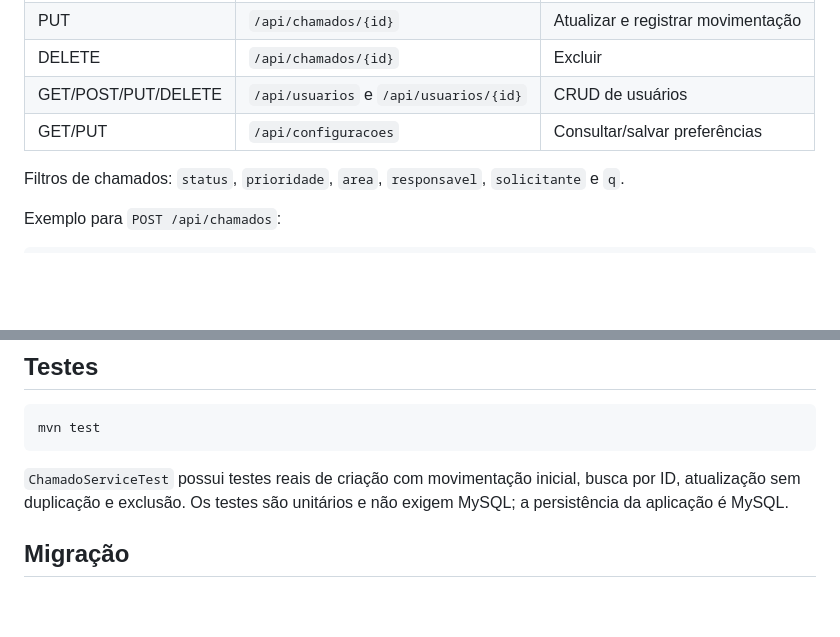
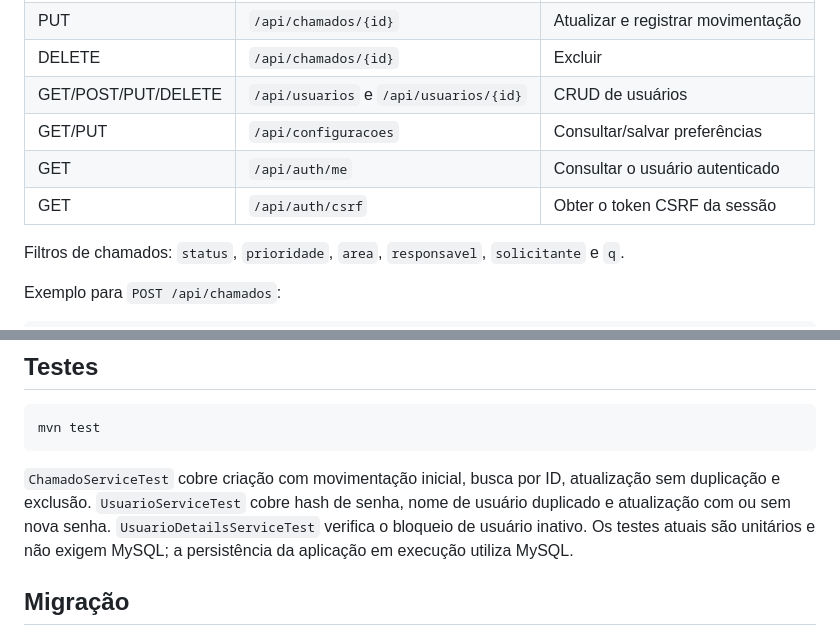
Before and after one commit to ArthurMF244/projeto-integrador, a Markdown page: README.md, 2 parts joined by grey strips. Drawn GitHub-style; blank space fills up the shorter version.

````diff
--- a/README.md
+++ b/README.md
@@ -96,6 +99,8 @@ Os valores acima são apenas para desenvolvimento local e devem ser alterados. U
 | DELETE | `/api/chamados/{id}` | Excluir |
 | GET/POST/PUT/DELETE | `/api/usuarios` e `/api/usuarios/{id}` | CRUD de usuários |
 | GET/PUT | `/api/configuracoes` | Consultar/salvar preferências |
+| GET | `/api/auth/me` | Consultar o usuário autenticado |
+| GET | `/api/auth/csrf` | Obter o token CSRF da sessão |
 
 Filtros de chamados: `status`, `prioridade`, `area`, `responsavel`, `solicitante` e `q`.
 
@@ -124,7 +129,7 @@ No Swagger, abra o endpoint, clique em **Try it out**, informe o JSON e execute.
 mvn test
 ```
 
-`ChamadoServiceTest` possui testes reais de criação com movimentação inicial, busca por ID, atualização sem duplicação e exclusão. Os testes são unitários e não exigem MySQL; a persistência da aplicação é MySQL.
+`ChamadoServiceTest` cobre criação com movimentação inicial, busca por ID, atualização sem duplicação e exclusão. `UsuarioServiceTest` cobre hash de senha, nome de usuário duplicado e atualização com ou sem nova senha. `UsuarioDetailsServiceTest` verifica o bloqueio de usuário inativo. Os testes atuais são unitários e não exigem MySQL; a persistência da aplicação em execução utiliza MySQL.
 
 ## Migração
 
````
Also changed, not shown: other parts of README.md (+8 -5 lines), MIGRACAO_PHP_JAVA.md (+187 -46 lines).
